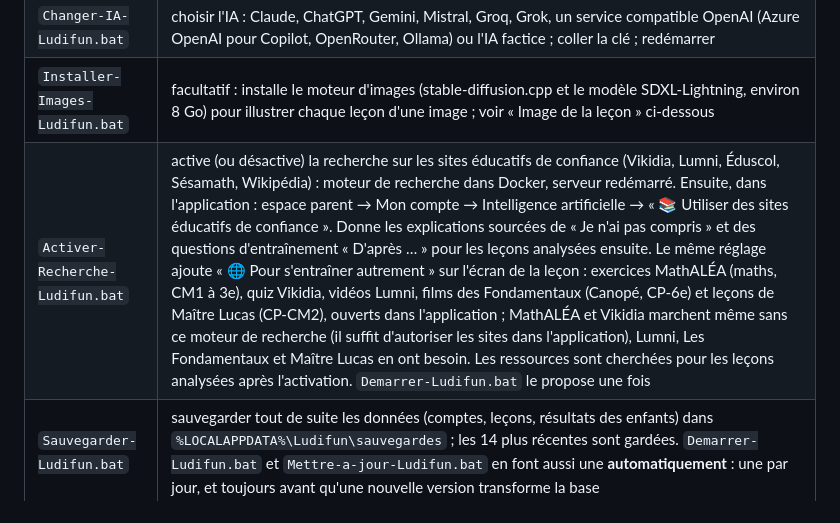
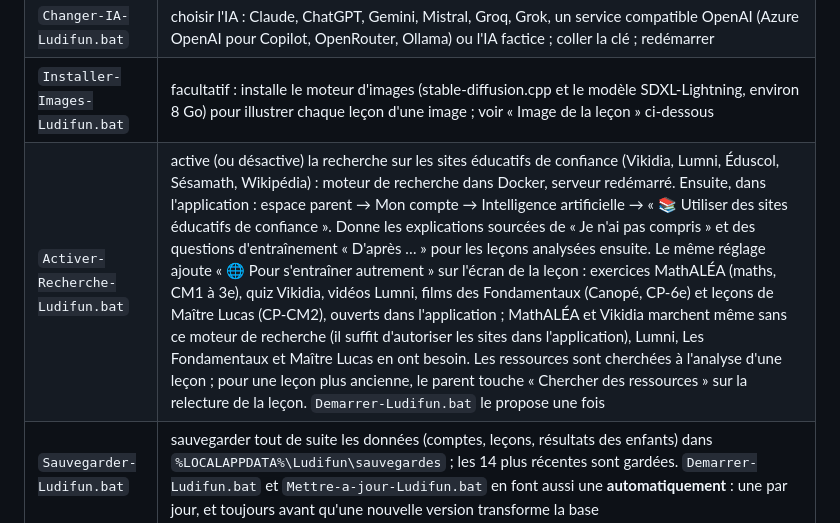
Before and after one commit to Ricoudc/Ludifun, a Markdown page: docs/tester-sur-telephone.md, the part around the change. Drawn GitHub-style.

Commit message:
Doc : chercher les ressources d'une leçon déjà analysée
Co-Authored-By: Claude Opus 5.5 <noreply@anthropic.com>
Claude-Session: https://claude.ai/code/session_01HDeDboywtFVKoncGAUJpco

```diff
--- a/docs/tester-sur-telephone.md
+++ b/docs/tester-sur-telephone.md
@@ -23,7 +23,7 @@ installé, tout se fait depuis l'Explorateur de fichiers, dans le dossier `Ludif
 | `Demarrer-Ludifun.bat` | lance Docker si besoin ; la première fois, demande quelle IA utiliser (colle ta clé Anthropic, ou IA factice) et propose la famille de démonstration ; démarre le serveur ; affiche **l'adresse à saisir sur le téléphone** et l'IA active |
 | `Changer-IA-Ludifun.bat` | choisir l'IA : Claude, ChatGPT, Gemini, Mistral, Groq, Grok, un service compatible OpenAI (Azure OpenAI pour Copilot, OpenRouter, Ollama) ou l'IA factice ; coller la clé ; redémarrer |
 | `Installer-Images-Ludifun.bat` | facultatif : installe le moteur d'images (stable-diffusion.cpp et le modèle SDXL-Lightning, environ 8 Go) pour illustrer chaque leçon d'une image ; voir « Image de la leçon » ci-dessous |
-| `Activer-Recherche-Ludifun.bat` | active (ou désactive) la recherche sur les sites éducatifs de confiance (Vikidia, Lumni, Éduscol, Sésamath, Wikipédia) : moteur de recherche dans Docker, serveur redémarré. Ensuite, dans l'application : espace parent → Mon compte → Intelligence artificielle → « 📚 Utiliser des sites éducatifs de confiance ». Donne les explications sourcées de « Je n'ai pas compris » et des questions d'entraînement « D'après … » pour les leçons analysées ensuite. Le même réglage ajoute « 🌐 Pour s'entraîner autrement » sur l'écran de la leçon : exercices MathALÉA (maths, CM1 à 3e), quiz Vikidia, vidéos Lumni, films des Fondamentaux (Canopé, CP-6e) et leçons de Maître Lucas (CP-CM2), ouverts dans l'application ; MathALÉA et Vikidia marchent même sans ce moteur de recherche (il suffit d'autoriser les sites dans l'application), Lumni, Les Fondamentaux et Maître Lucas en ont besoin. Les ressources sont cherchées pour les leçons analysées après l'activation. `Demarrer-Ludifun.bat` le propose une fois |
+| `Activer-Recherche-Ludifun.bat` | active (ou désactive) la recherche sur les sites éducatifs de confiance (Vikidia, Lumni, Éduscol, Sésamath, Wikipédia) : moteur de recherche dans Docker, serveur redémarré. Ensuite, dans l'application : espace parent → Mon compte → Intelligence artificielle → « 📚 Utiliser des sites éducatifs de confiance ». Donne les explications sourcées de « Je n'ai pas compris » et des questions d'entraînement « D'après … » pour les leçons analysées ensuite. Le même réglage ajoute « 🌐 Pour s'entraîner autrement » sur l'écran de la leçon : exercices MathALÉA (maths, CM1 à 3e), quiz Vikidia, vidéos Lumni, films des Fondamentaux (Canopé, CP-6e) et leçons de Maître Lucas (CP-CM2), ouverts dans l'application ; MathALÉA et Vikidia marchent même sans ce moteur de recherche (il suffit d'autoriser les sites dans l'application), Lumni, Les Fondamentaux et Maître Lucas en ont besoin. Les ressources sont cherchées à l'analyse d'une leçon ; pour une leçon plus ancienne, le parent touche « Chercher des ressources » sur la relecture de la leçon. `Demarrer-Ludifun.bat` le propose une fois |
 | `Sauvegarder-Ludifun.bat` | sauvegarder tout de suite les données (comptes, leçons, résultats des enfants) dans `%LOCALAPPDATA%\Ludifun\sauvegardes` ; les 14 plus récentes sont gardées. `Demarrer-Ludifun.bat` et `Mettre-a-jour-Ludifun.bat` en font aussi une **automatiquement** : une par jour, et toujours avant qu'une nouvelle version transforme la base |
 | `Restaurer-Ludifun.bat` | revenir à une sauvegarde choisie dans la liste (taper `OUI` pour confirmer). La base actuelle est d'abord sauvegardée (« avant-restauration ») ; une sauvegarde illisible ne change rien ; une sauvegarde d'une version plus ancienne est mise à jour au redémarrage |
 | `Arreter-Ludifun.bat` | arrêter le serveur et le moteur d'images (les données sont gardées) |
```
